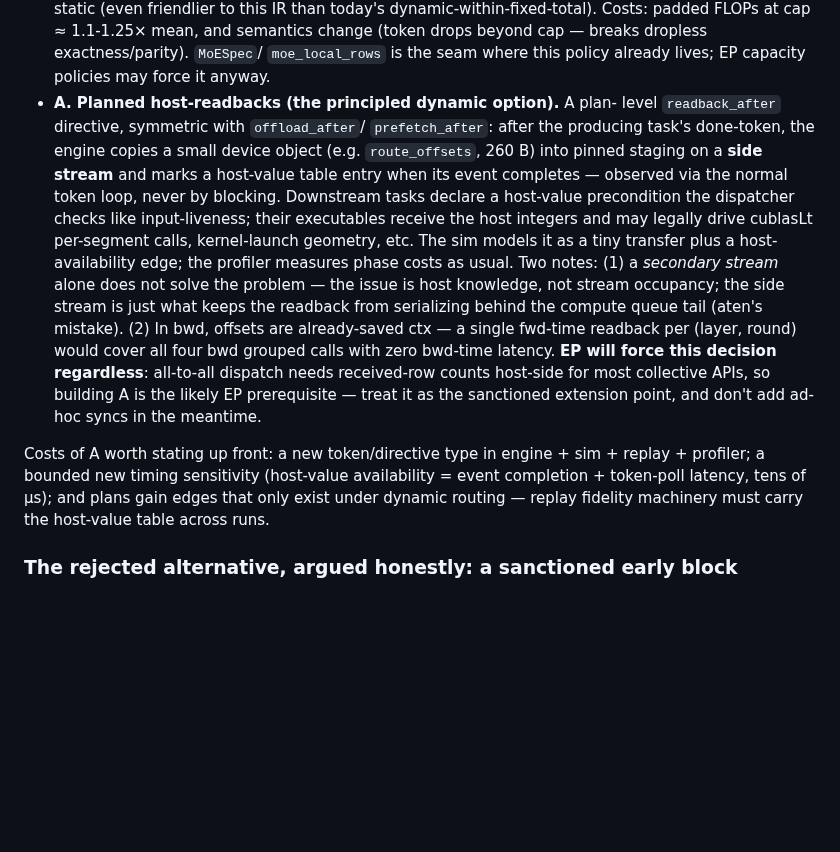
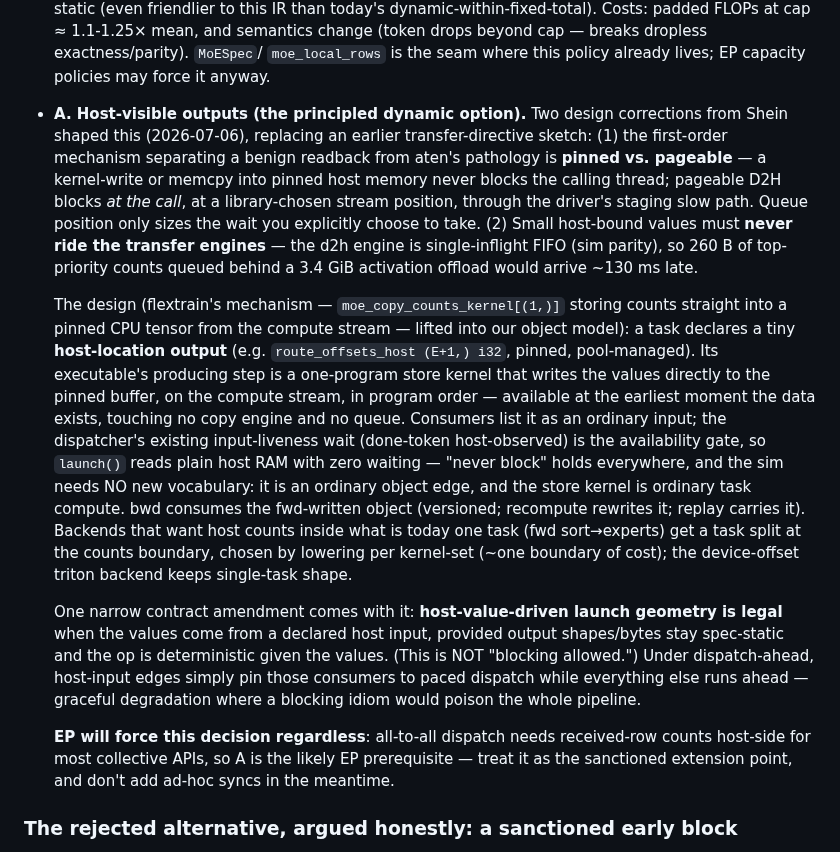
Before and after one commit to als244/dataflow, a Markdown page: docs/task-contract.md, the part around the change. Drawn GitHub-style; blank space fills up the shorter version.

Commit message:
docs: task contract — host-visible outputs replace the readback directive
Two Shein corrections: (1) pinned-vs-pageable is the first-order
mechanism (pinned writes never block the caller; pageable D2H blocks at
the call at a library-chosen position through the driver slow path) —
queue position only sizes an explicitly chosen wait; (2) tiny host-bound
values must not ride the single-inflight FIFO transfer engines (260 B
behind a 3.4 GiB offload = ~130 ms priority inversion).

New design, verified against flextrain's actual mechanism
(moe_copy_counts_kernel[(1,)] stores counts directly into a pinned CPU
tensor from the compute stream): host-location outputs — a one-program
store kernel writes the pinned buffer in program order; consumers gate
on the existing input-liveness/done-token wait and read host RAM in
launch() with zero blocking. No new tokens, no sim vocabulary, no
transfer machinery. Narrow contract amendment: host-value-driven launch
geometry legal iff values come from a declared host input, output bytes
stay spec-static, and the op is deterministic given the values. Under
dispatch-ahead these edges pin only their consumers to paced dispatch.

Co-Authored-By: Claude Fable 5 <noreply@anthropic.com>
Claude-Session: https://claude.ai/code/session_01UchHogMBsjkMrx8v48MVdu

```diff
--- a/docs/task-contract.md
+++ b/docs/task-contract.md
@@ -129,32 +129,49 @@ rising order of engine change:
   beyond cap — breaks dropless exactness/parity). `MoESpec`/
   `moe_local_rows` is the seam where this policy already lives; EP
   capacity policies may force it anyway.
-- **A. Planned host-readbacks (the principled dynamic option).** A plan-
-  level `readback_after` directive, symmetric with `offload_after`/
-  `prefetch_after`: after the producing task's done-token, the engine
-  copies a small device object (e.g. `route_offsets`, 260 B) into pinned
-  staging on a **side stream** and marks a host-value table entry when its
-  event completes — observed via the normal token loop, never by blocking.
-  Downstream tasks declare a host-value precondition the dispatcher checks
-  like input-liveness; their executables receive the host integers and may
-  legally drive cublasLt per-segment calls, kernel-launch geometry, etc.
-  The sim models it as a tiny transfer plus a host-availability edge; the
-  profiler measures phase costs as usual. Two notes: (1) a *secondary
-  stream* alone does not solve the problem — the issue is host knowledge,
-  not stream occupancy; the side stream is just what keeps the readback
-  from serializing behind the compute queue tail (aten's mistake). (2) In
-  bwd, offsets are already-saved ctx — a single fwd-time readback per
-  (layer, round) would cover all four bwd grouped calls with zero
-  bwd-time latency. **EP will force this decision regardless**: all-to-all
-  dispatch needs received-row counts host-side for most collective APIs,
-  so building A is the likely EP prerequisite — treat it as the sanctioned
-  extension point, and don't add ad-hoc syncs in the meantime.
+- **A. Host-visible outputs (the principled dynamic option).** Two design
+  corrections from Shein shaped this (2026-07-06), replacing an earlier
+  transfer-directive sketch: (1) the first-order mechanism separating a
+  benign readback from aten's pathology is **pinned vs. pageable** — a
+  kernel-write or memcpy into pinned host memory never blocks the calling
+  thread; pageable D2H blocks *at the call*, at a library-chosen stream
+  position, through the driver's staging slow path. Queue position only
+  sizes the wait you explicitly choose to take. (2) Small host-bound
+  values must **never ride the transfer engines** — the d2h engine is
+  single-inflight FIFO (sim parity), so 260 B of top-priority counts
+  queued behind a 3.4 GiB activation offload would arrive ~130 ms late.
 
-Costs of A worth stating up front: a new token/directive type in engine +
-sim + replay + profiler; a bounded new timing sensitivity (host-value
-availability = event completion + token-poll latency, tens of µs); and
-plans gain edges that only exist under dynamic routing — replay fidelity
-machinery must carry the host-value table across runs.
+  The design (flextrain's mechanism — `moe_copy_counts_kernel[(1,)]`
+  storing counts straight into a pinned CPU tensor from the compute
+  stream — lifted into our object model): a task declares a tiny
+  **host-location output** (e.g. `route_offsets_host (E+1,) i32`, pinned,
+  pool-managed). Its executable's producing step is a one-program store
+  kernel that writes the values directly to the pinned buffer, on the
+  compute stream, in program order — available at the earliest moment
+  the data exists, touching no copy engine and no queue. Consumers list
+  it as an ordinary input; the dispatcher's existing input-liveness wait
+  (done-token host-observed) is the availability gate, so `launch()`
+  reads plain host RAM with zero waiting — "never block" holds
+  everywhere, and the sim needs NO new vocabulary: it is an ordinary
+  object edge, and the store kernel is ordinary task compute. bwd
+  consumes the fwd-written object (versioned; recompute rewrites it;
+  replay carries it). Backends that want host counts inside what is
+  today one task (fwd sort→experts) get a task split at the counts
+  boundary, chosen by lowering per kernel-set (~one boundary of cost);
+  the device-offset triton backend keeps single-task shape.
+
+  One narrow contract amendment comes with it: **host-value-driven launch
+  geometry is legal** when the values come from a declared host input,
+  provided output shapes/bytes stay spec-static and the op is
+  deterministic given the values. (This is NOT "blocking allowed.")
+  Under dispatch-ahead, host-input edges simply pin those consumers to
+  paced dispatch while everything else runs ahead — graceful degradation
+  where a blocking idiom would poison the whole pipeline.
+
+  **EP will force this decision regardless**: all-to-all dispatch needs
+  received-row counts host-side for most collective APIs, so A is the
+  likely EP prerequisite — treat it as the sanctioned extension point,
+  and don't add ad-hoc syncs in the meantime.
 
 ### The rejected alternative, argued honestly: a sanctioned early block
 
```
